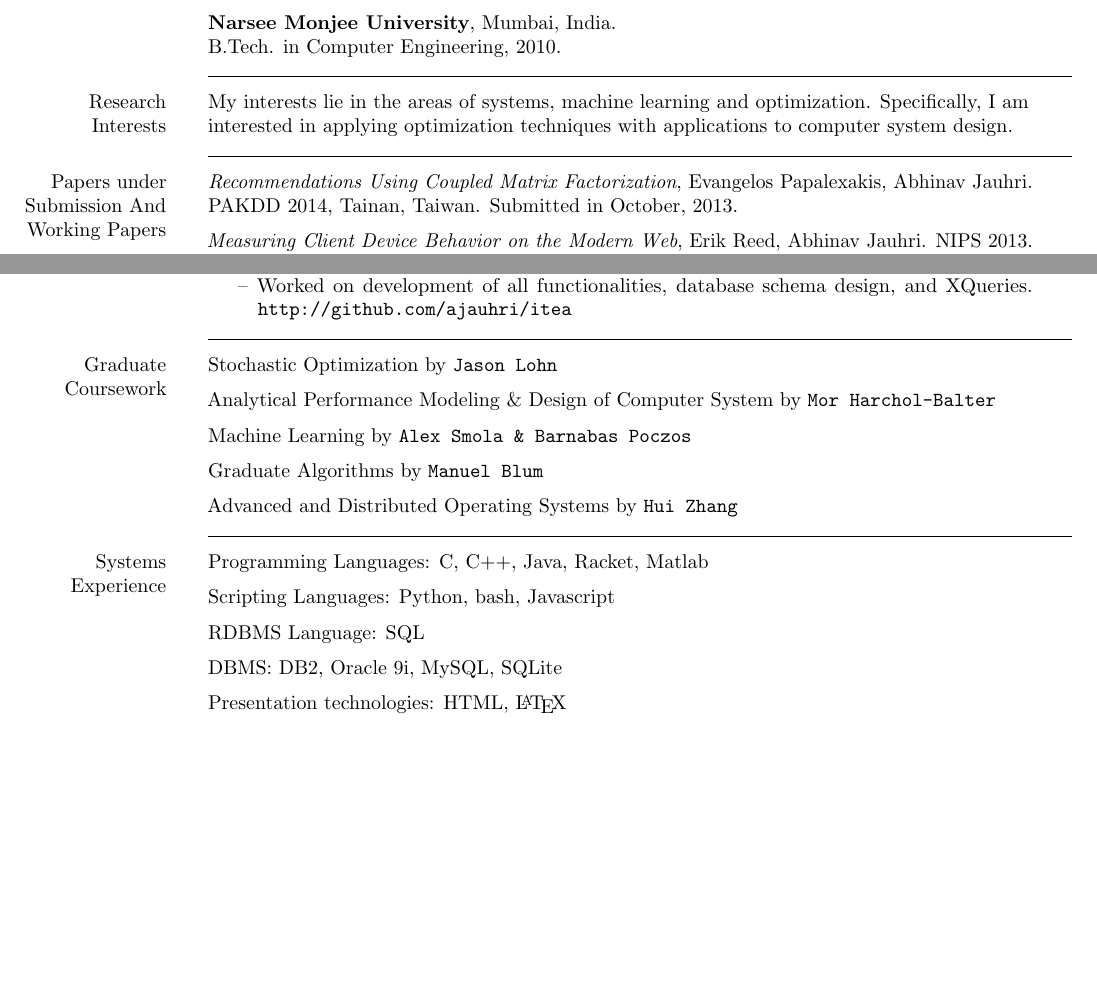
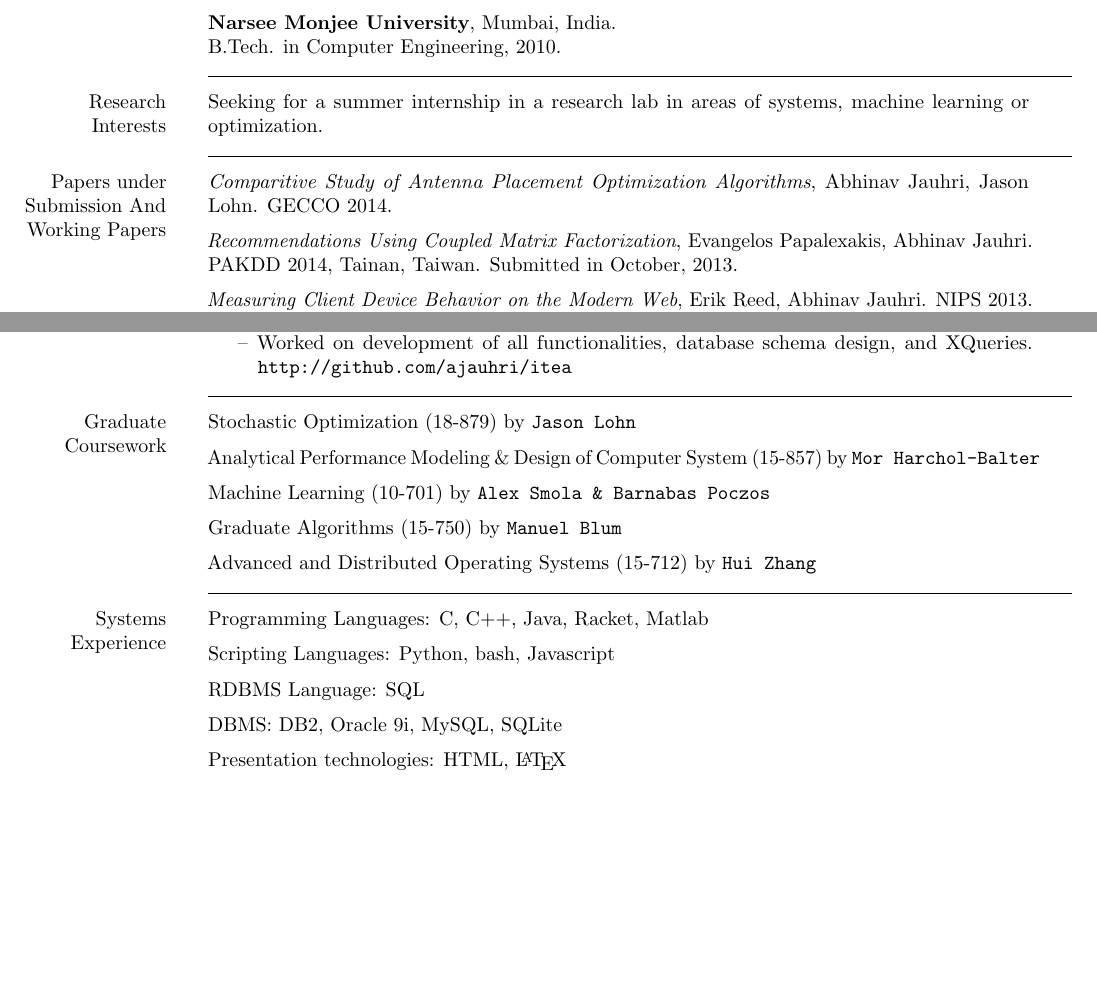
Before and after one commit to ajauhri/playground, a LaTeX CV (resume/resume.tex): two parts of pages 1 and 2 of 2 before the commit and two parts of pages 1 and 2 of 3 after it, joined at a grey line, cut so that both start at the same text, the shorter picture padded with empty space. Compiled offline with pdfLaTeX.

Commit message:
updating resume

```diff
--- a/resume/resume.tex
+++ b/resume/resume.tex
@@ -39,9 +39,10 @@
 \textbf{Narsee Monjee University}, Mumbai, India. \\ B.Tech. in Computer Engineering, 2010. \\
 \noindent\rule{6in}{0.4pt}  \\[4pt]
 \marginnote{Research \\Interests}
-\noindent My interests lie in the areas of systems, machine learning and optimization. Specifically, I am interested in applying optimization techniques with applications to computer system design. \\
+\noindent Seeking for a summer internship in a research lab in areas of systems, machine learning or optimization. \\
 \noindent\rule{6in}{0.4pt} \\[4pt]
 \marginnote{Papers under \\Submission And \\Working Papers}
+\textit{Comparitive Study of Antenna Placement Optimization Algorithms}, Abhinav Jauhri, Jason Lohn. GECCO 2014. \vspace*{2mm} \\
 \textit{Recommendations Using Coupled Matrix Factorization}, Evangelos Papalexakis, Abhinav Jauhri. PAKDD 2014, Tainan, Taiwan. Submitted in October, 2013. \vspace*{2mm} \\
 \textit{Measuring Client Device Behavior on the Modern Web}, Erik Reed, Abhinav Jauhri. NIPS 2013. Submitted in October, 2013. \\
 \textit{ }
@@ -123,11 +124,11 @@ Formulated course, \textbf{How to Write Fast Code (18-645)}, Carnegie Mellon Uni
 \end{itemize}
 \noindent\rule{6in}{0.4pt} \\[4pt]
 \marginnote{Graduate \\Coursework}
-Stochastic Optimization by \href{https://www.cmu.edu/silicon-valley/faculty-staff/lohn-jason.html}{\UrlFont Jason Lohn} \vspace*{2mm} \\
-Analytical Performance Modeling \& Design of Computer System by \href{https://www.cs.cmu.edu/~harchol/Perfclass/class12fall.html}{\UrlFont Mor Harchol-Balter}  \vspace*{2mm} \\
-Machine Learning by \href{http://alex.smola.org/teaching/cmu2013-10-701/}{\UrlFont Alex Smola \& Barnabas Poczos}  \vspace*{2mm} \\
-Graduate Algorithms by \href{https://www.cs.cmu.edu/~mblum/}{\UrlFont Manuel Blum}  \vspace*{2mm} \\
-Advanced and Distributed Operating Systems by \href{https://www.cs.cmu.edu/~15712/}{\UrlFont Hui Zhang}
+Stochastic Optimization (18-879) by \href{https://www.cmu.edu/silicon-valley/faculty-staff/lohn-jason.html}{\UrlFont Jason Lohn} \vspace*{2mm} \\
+Analytical Performance Modeling \& Design of Computer System (15-857) by \href{https://www.cs.cmu.edu/~harchol/Perfclass/class12fall.html}{\UrlFont Mor Harchol-Balter}\vspace*{2mm} \\
+Machine Learning (10-701) by \href{http://alex.smola.org/teaching/cmu2013-10-701/}{\UrlFont Alex Smola \& Barnabas Poczos}  \vspace*{2mm} \\
+Graduate Algorithms (15-750) by \href{https://www.cs.cmu.edu/~mblum/}{\UrlFont Manuel Blum}  \vspace*{2mm} \\
+Advanced and Distributed Operating Systems (15-712) by \href{https://www.cs.cmu.edu/~15712/}{\UrlFont Hui Zhang}
 
 \noindent\rule{6in}{0.4pt} \\[4pt]
 \marginnote{Systems \\Experience}
@@ -136,6 +137,7 @@ Scripting Languages: Python, bash, Javascript \vspace*{2mm} \\
 RDBMS Language: SQL \vspace*{2mm} \\
 DBMS: DB2, Oracle 9i, MySQL, SQLite \vspace*{2mm} \\
 Presentation technologies: HTML, \LaTeX \\
+\clearpage
 \noindent\rule{6in}{0.4pt} \\[4pt]
 \marginnote{Selected \\Honors}
 Carnegie Institute of Technology Dean's Tuition Fellowship for academic year 2012 - 13. \vspace*{2mm} \\
```
Also changed, not shown: resume/resume.pdf, 2 other files.
